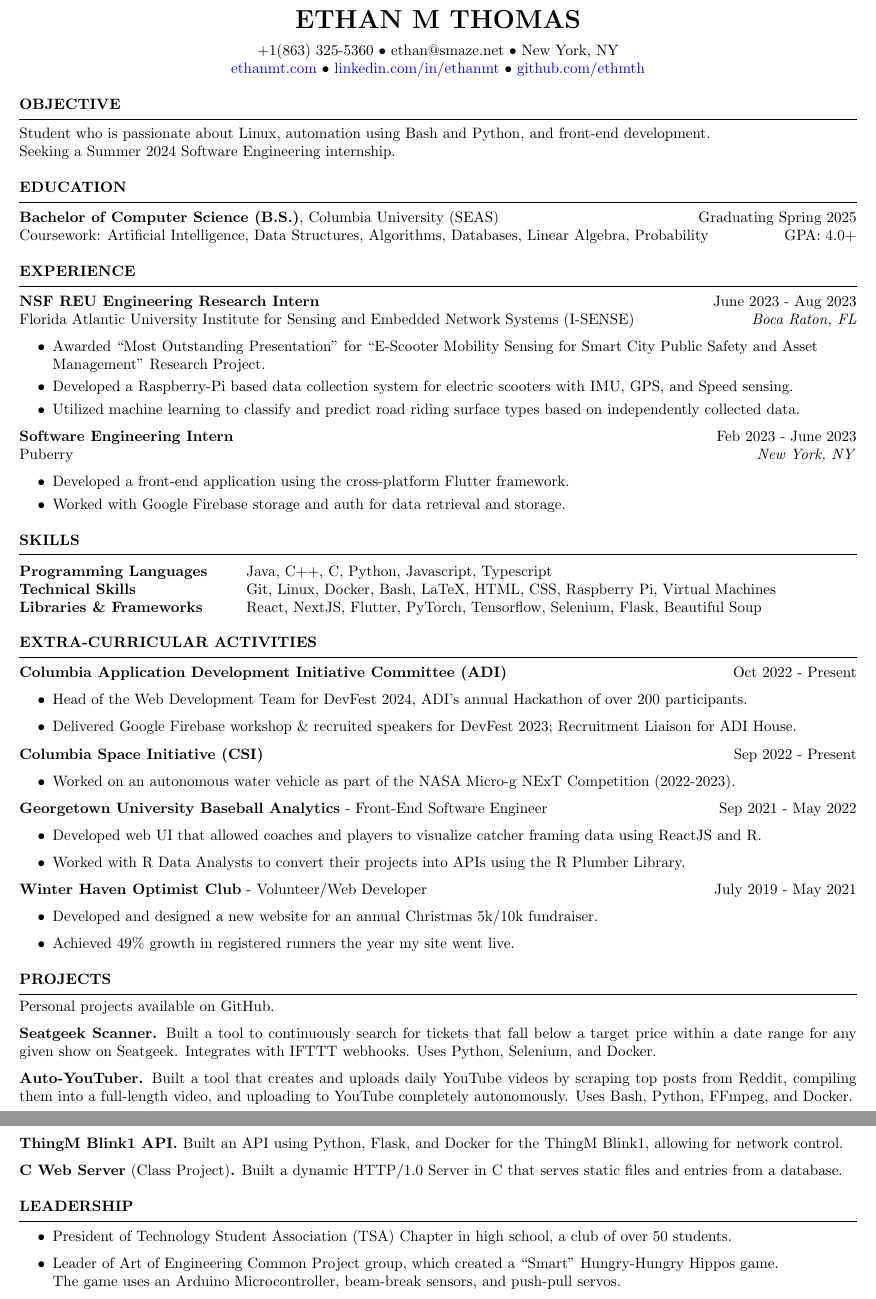
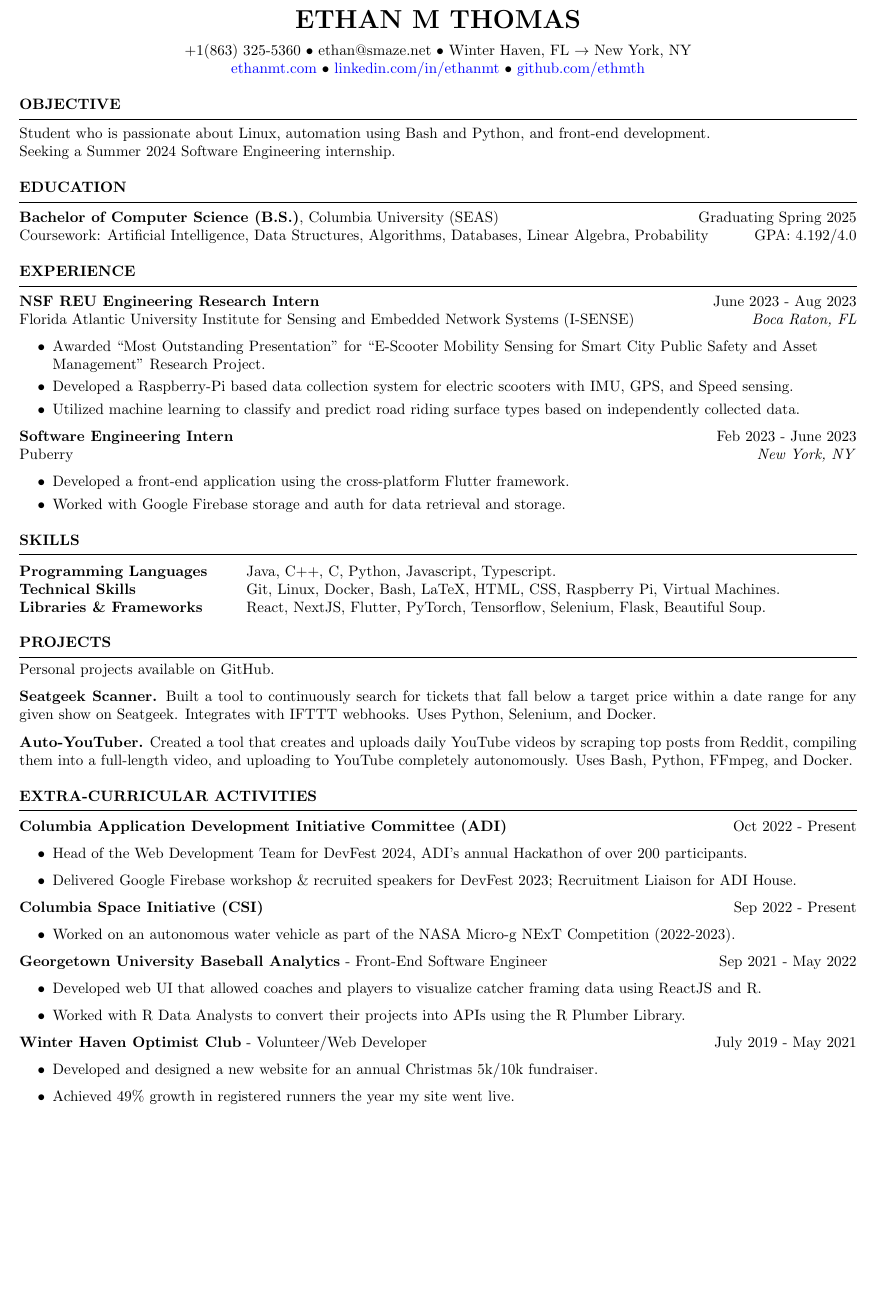
Before and after one commit to ethmth/resume, a LaTeX CV (EthanThomasResume.tex): two parts of pages 1 and 2 of 2 before the commit and part of the page after it, the two joined at a grey line, cut so that both start at the same text, the shorter picture padded with empty space. Compiled offline with pdfLaTeX.

Commit message:
Updated order of sections

```diff
--- a/EthanThomasResume.tex
+++ b/EthanThomasResume.tex
@@ -32,7 +32,7 @@
 \endgroup
 
 \begingroup
-\centerline{+1(863) 325-5360 • ethan@smaze.net • New York, NY}
+\centerline{+1(863) 325-5360 • ethan@smaze.net • Winter Haven, FL $\rightarrow$ New York, NY}
 \endgroup
 \par
 
@@ -69,7 +69,7 @@
 \begin{list}{}{\setlength{\leftmargin}{0em}}
     \item
           {\bf Bachelor of Computer Science (B.S.)}, Columbia University (SEAS) \hfill  {Graduating Spring 2025}\\
-          Coursework: Artificial Intelligence, Data Structures, Algorithms, Databases, Linear Algebra, Probability\hfill {GPA: 4.0+}
+          Coursework: Artificial Intelligence, Data Structures, Algorithms, Databases, Linear Algebra, Probability\hfill {GPA: 4.192/4.0}
           %   \medskip
           %   \\ %   Fix these extracurriculars somehow
           %   Member of the Application Development Initiative (ADI) - DevFest (Hackathon) organizing committee \\
@@ -119,14 +119,32 @@
 \begin{list}{}{\setlength{\leftmargin}{0em}}
     \item
           \begin{tabular}{ @{} >{\bfseries}l @{\hspace{6ex}} l }
-              Programming Languages   & Java, C++, C, Python, Javascript, Typescript                                 \\
-              Technical Skills        & Git, Linux, Docker, Bash, LaTeX, HTML, CSS, Raspberry Pi, Virtual Machines   \\
-              Libraries \& Frameworks & React, NextJS, Flutter, PyTorch, Tensorflow, Selenium, Flask, Beautiful Soup
+              Programming Languages   & Java, C++, C, Python, Javascript, Typescript.                                 \\
+              Technical Skills        & Git, Linux, Docker, Bash, LaTeX, HTML, CSS, Raspberry Pi, Virtual Machines.   \\
+              Libraries \& Frameworks & React, NextJS, Flutter, PyTorch, Tensorflow, Selenium, Flask, Beautiful Soup.
           \end{tabular}
 \end{list}
 
+
 %----------------------------------------------------------------------------------------
-% EXPERIENCE
+%	PROJECTS
+%----------------------------------------------------------------------------------------
+
+\medskip
+\MakeUppercase{{\bf Projects}}
+\medskip
+\hrule
+\begin{list}{}{\setlength{\leftmargin}{0em}}
+    \item
+          \vspace{-1.25em}
+    \item {Personal projects available on GitHub. }
+    \item \textbf{Seatgeek Scanner.} {Built a tool to continuously search for tickets that fall below a target price within a date range for any given show on Seatgeek. Integrates with IFTTT webhooks. Uses Python, Selenium, and Docker. }
+    \item \textbf{Auto-YouTuber.} {Created a tool that creates and uploads daily YouTube videos by scraping top posts from Reddit, compiling them into a full-length video, and uploading to YouTube completely autonomously. Uses Bash, Python, FFmpeg, and Docker. }
+\end{list}
+
+
+%----------------------------------------------------------------------------------------
+% EXTRA-CURRICULAR ACTIVITIES
 %----------------------------------------------------------------------------------------
 
 
@@ -161,38 +179,20 @@
           \end{itemize}
 \end{list}
 
-%----------------------------------------------------------------------------------------
-%	WORK EXPERIENCE SECTION
-%----------------------------------------------------------------------------------------
-
-\medskip
-\MakeUppercase{{\bf Projects}}
-\medskip
-\hrule
-\begin{list}{}{\setlength{\leftmargin}{0em}}
-    \item
-          \vspace{-1.25em}
-    \item {Personal projects available on GitHub. }
-    \item \textbf{Seatgeek Scanner.} {Built a tool to continuously search for tickets that fall below a target price within a date range for any given show on Seatgeek. Integrates with IFTTT webhooks. Uses Python, Selenium, and Docker. }
-    \item \textbf{Auto-YouTuber.} {Built a tool that creates and uploads daily YouTube videos by scraping top posts from Reddit, compiling them into a full-length video, and uploading to YouTube completely autonomously. Uses Bash, Python, FFmpeg, and Docker. }
-    \item \textbf{ThingM Blink1 API.} {Built an API using Python, Flask, and Docker for the ThingM Blink1, allowing for network control.}
-    \item \textbf{C Web Server} {(Class Project)\textbf{.} Built a dynamic HTTP/1.0 Server in C that serves static files and entries from a database.}
-\end{list}
-
 
 %----------------------------------------------------------------------------------------
 
-\medskip
-\MakeUppercase{{\bf Leadership}}
-\medskip
-\hrule
-\begin{list}{}{\setlength{\leftmargin}{0em}}
-    \item
-          \begin{itemize}
-              \item President of Technology Student Association (TSA) Chapter in high school, a club of over 50 students.
-              \item Leader of Art of Engineering Common Project group, which created a ``Smart'' Hungry-Hungry Hippos game.
-                    \\ The game uses an Arduino Microcontroller, beam-break sensors, and push-pull servos.
-          \end{itemize}
-\end{list}
+% \medskip
+% \MakeUppercase{{\bf Leadership}}
+% \medskip
+% \hrule
+% \begin{list}{}{\setlength{\leftmargin}{0em}}
+%     \item
+%           \begin{itemize}
+%               \item President of Technology Student Association (TSA) Chapter in high school, a club of over 50 students.
+%               \item Leader of Art of Engineering Common Project group, which created a ``Smart'' Hungry-Hungry Hippos game.
+%                     \\ The game uses an Arduino Microcontroller, beam-break sensors, and push-pull servos.
+%           \end{itemize}
+% \end{list}
 
 \end{document}
```
Also changed, not shown: EthanThomasResume.pdf, EthanThomasResume.tex (2 more changed lines).
